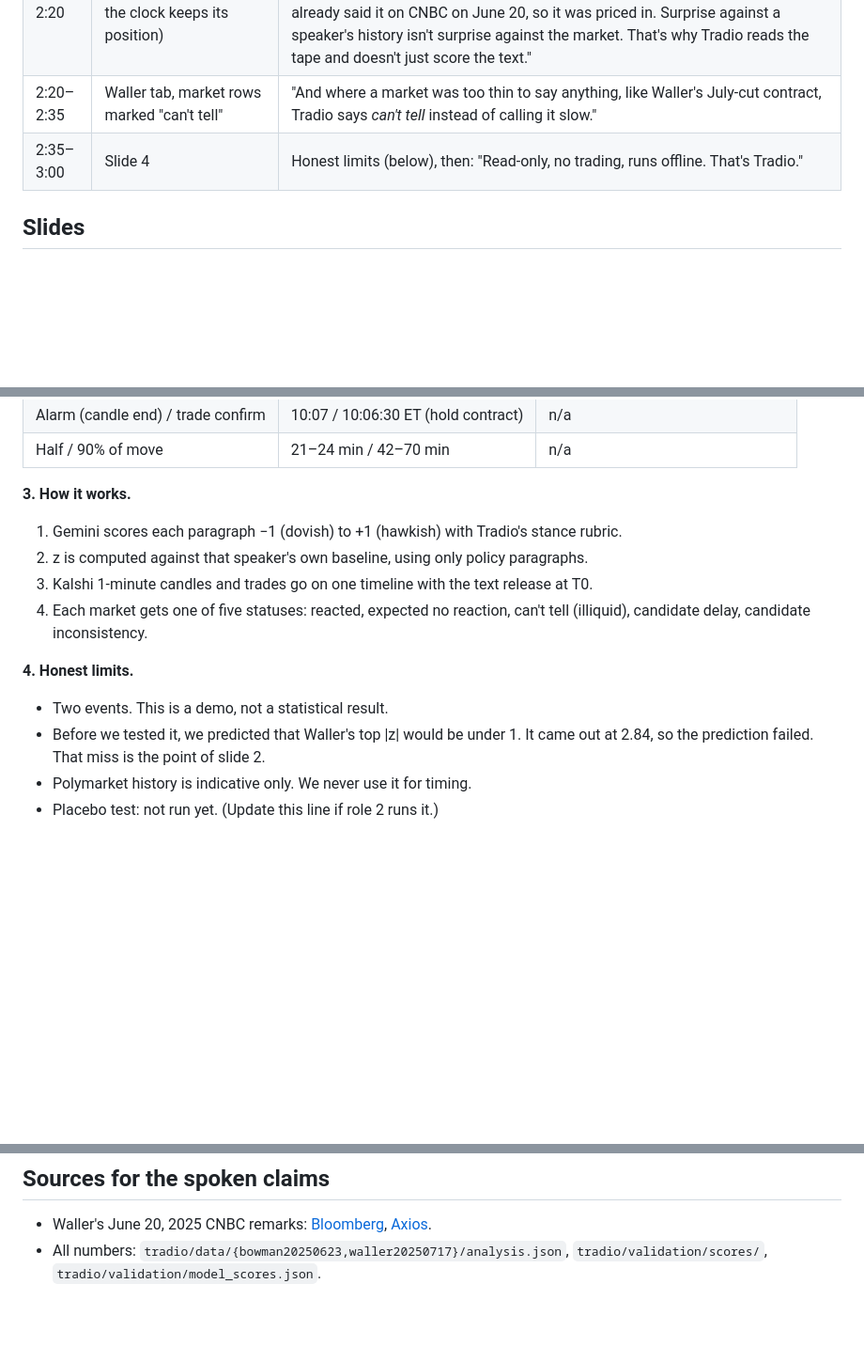
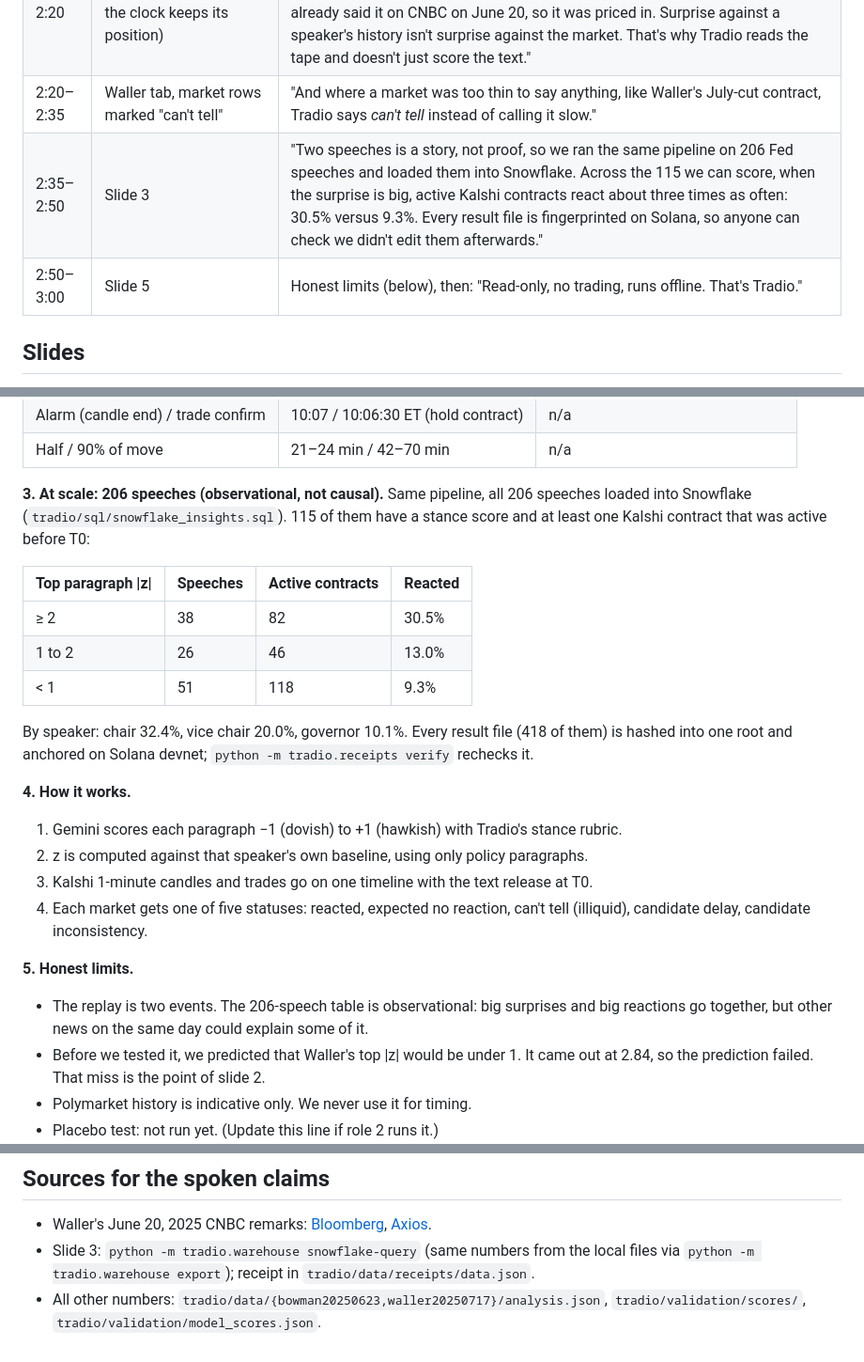
Before and after one commit to The-Vesh-T/HackKnight26, a Markdown page: docs/pitch.md, 3 parts joined by grey strips. Shown at 94% size. Drawn GitHub-style; blank space fills up the shorter version.

Commit message:
Pitch: add 206-speech Snowflake slide and Solana receipt line
Co-Authored-By: Claude Opus 5.5 <noreply@anthropic.com>
Claude-Session: https://claude.ai/code/session_01AULDRaeoq3DtT5994UzHkt

```diff
--- a/docs/pitch.md
+++ b/docs/pitch.md
@@ -24,7 +24,8 @@ and whether the market actually moved. Those are not the same question. Waller s
 | 1:25–1:50 | Drag the scrubber to **10:42** (T0+42). For a live feel, use 60× and talk over the ~35 s it takes | "Half the move is done by minute 24 and 90% by minute 42. July cut rose 8 cents from 14.5¢; July hold fell 8.5 from 85¢. The Polymarket lines moved the same way, but we label them indicative, because their history isn't reliable enough for timing." |
 | 1:50–2:20 | Click the **Bowman vs Waller** tab (side by side; the clock keeps its position) | "Now Waller. Against his own history his speech is *also* a big surprise: z = −2.8. He opens by saying the FOMC should cut 25 basis points in July. But the market barely moved: July hold dropped one cent from 95.5¢. That's because he had already said it on CNBC on June 20, so it was priced in. Surprise against a speaker's history isn't surprise against the market. That's why Tradio reads the tape and doesn't just score the text." |
 | 2:20–2:35 | Waller tab, market rows marked "can't tell" | "And where a market was too thin to say anything, like Waller's July-cut contract, Tradio says *can't tell* instead of calling it slow." |
-| 2:35–3:00 | Slide 4 | Honest limits (below), then: "Read-only, no trading, runs offline. That's Tradio." |
+| 2:35–2:50 | Slide 3 | "Two speeches is a story, not proof, so we ran the same pipeline on 206 Fed speeches and loaded them into Snowflake. Across the 115 we can score, when the surprise is big, active Kalshi contracts react about three times as often: 30.5% versus 9.3%. Every result file is fingerprinted on Solana, so anyone can check we didn't edit them afterwards." |
+| 2:50–3:00 | Slide 5 | Honest limits (below), then: "Read-only, no trading, runs offline. That's Tradio." |
 
 ## Slides
 
@@ -41,15 +42,30 @@ July 2025 cut. Kalshi July cut: +8¢ after Bowman. July hold: −1¢ after Walle
 | Alarm (candle end) / trade confirm | 10:07 / 10:06:30 ET (hold contract) | n/a |
 | Half / 90% of move | 21–24 min / 42–70 min | n/a |
 
-**3. How it works.**
+**3. At scale: 206 speeches (observational, not causal).** Same pipeline, all 206
+speeches loaded into Snowflake (`tradio/sql/snowflake_insights.sql`). 115 of them have
+a stance score and at least one Kalshi contract that was active before T0:
+
+| Top paragraph \|z\| | Speeches | Active contracts | Reacted |
+|---|---|---|---|
+| ≥ 2 | 38 | 82 | 30.5% |
+| 1 to 2 | 26 | 46 | 13.0% |
+| < 1 | 51 | 118 | 9.3% |
+
+By speaker: chair 32.4%, vice chair 20.0%, governor 10.1%.
+Every result file (418 of them) is hashed into one root and anchored on Solana devnet;
+`python -m tradio.receipts verify` rechecks it.
+
+**4. How it works.**
 1. Gemini scores each paragraph −1 (dovish) to +1 (hawkish) with Tradio's stance rubric.
 2. z is computed against that speaker's own baseline, using only policy paragraphs.
 3. Kalshi 1-minute candles and trades go on one timeline with the text release at T0.
 4. Each market gets one of five statuses: reacted, expected no reaction, can't tell
    (illiquid), candidate delay, candidate inconsistency.
 
-**4. Honest limits.**
-- Two events. This is a demo, not a statistical result.
+**5. Honest limits.**
+- The replay is two events. The 206-speech table is observational: big surprises
+  and big reactions go together, but other news on the same day could explain some of it.
 - Before we tested it, we predicted that Waller's top |z| would be under 1. It
   came out at 2.84, so the prediction failed. That miss is the point of slide 2.
 - Polymarket history is indicative only. We never use it for timing.
@@ -66,5 +82,7 @@ July 2025 cut. Kalshi July cut: +8¢ after Bowman. July hold: −1¢ after Walle
 ## Sources for the spoken claims
 - Waller's June 20, 2025 CNBC remarks: [Bloomberg](https://www.bloomberg.com/news/articles/2025-06-20/waller-says-fed-could-cut-interest-rates-as-soon-as-july),
   [Axios](https://www.axios.com/2025/06/20/fed-s-waller-rate-cut-should-be-on-the-table-for-july-macro).
-- All numbers: `tradio/data/{bowman20250623,waller20250717}/analysis.json`,
+- Slide 3: `python -m tradio.warehouse snowflake-query` (same numbers from the
+  local files via `python -m tradio.warehouse export`); receipt in `tradio/data/receipts/data.json`.
+- All other numbers: `tradio/data/{bowman20250623,waller20250717}/analysis.json`,
   `tradio/validation/scores/`, `tradio/validation/model_scores.json`.
```
